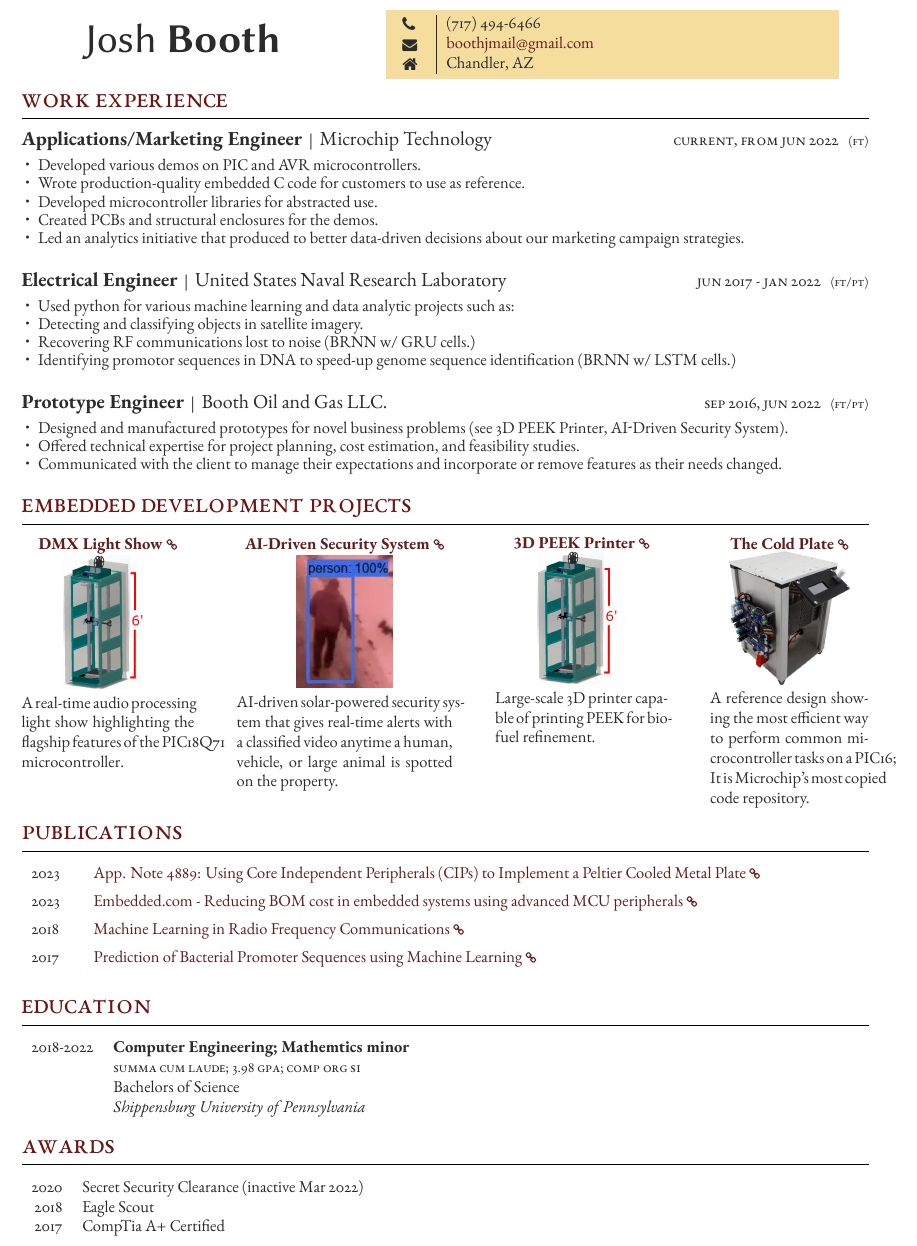
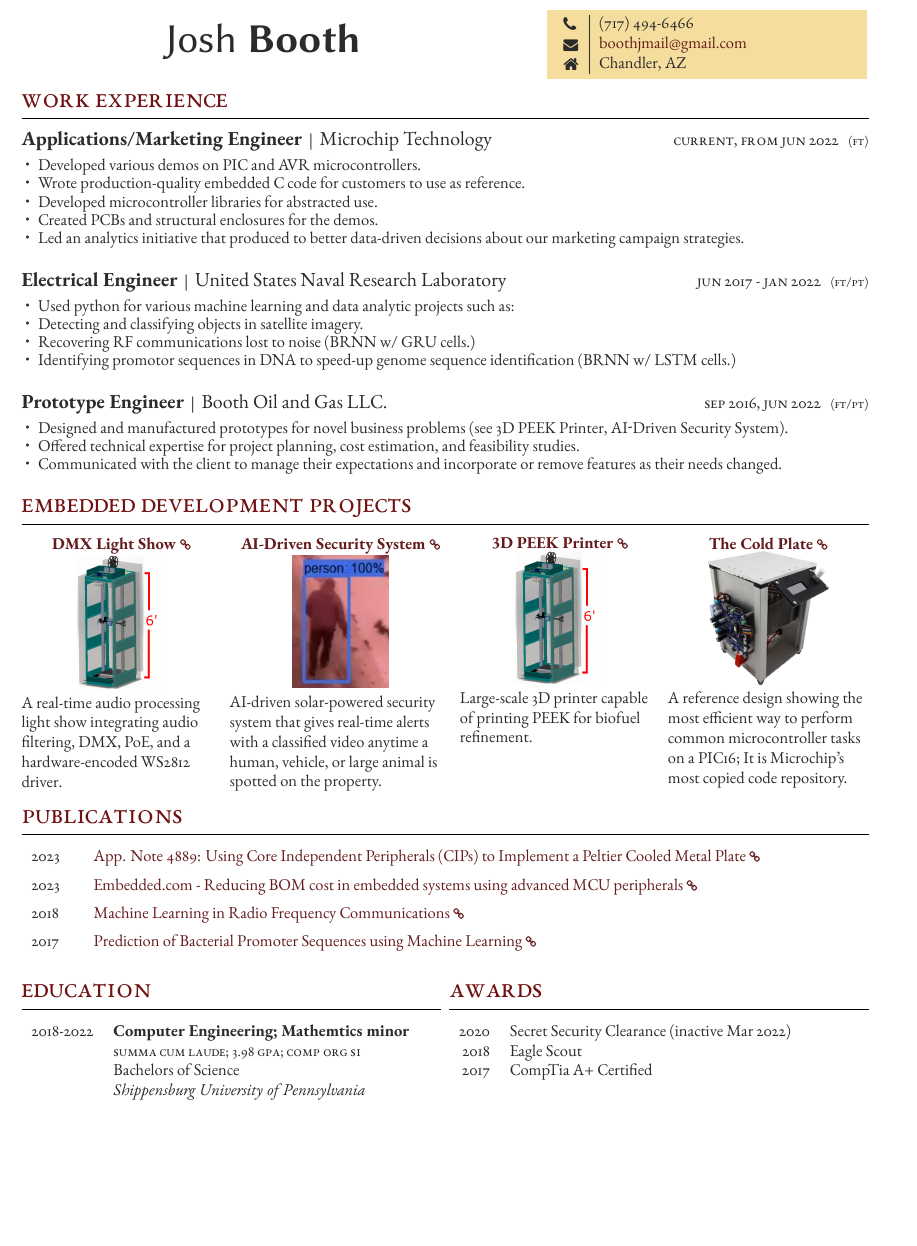
Before and after one commit to jfcbooth/resume, a LaTeX document (2023/freeman_template/template.tex): part of the page, cut so that both start at the same text, the shorter picture padded with empty space. Compiled offline with XeLaTeX.

Commit message:
outline complete

```diff
--- a/2023/freeman_template/template.tex
+++ b/2023/freeman_template/template.tex
@@ -14,7 +14,7 @@
 \graphicspath{{./images/}}
 
 
-\columnratio{0.40, 0.60} % Widths of the two columns, specified here as a ratio summing to 1 to correspond to percentages; adjust as needed for your content
+\columnratio{0.60, 0.40} % Widths of the two columns, specified here as a ratio summing to 1 to correspond to percentages; adjust as needed for your content
 
 % Headers and footers can be added with the following commands: \lhead{}, \rhead{}, \lfoot{} and \rfoot{}
 % Example right footer:
@@ -125,17 +125,19 @@
 
 \vspace*{-10pt}
 \section{Embedded Development Projects}
-\columnratio{0.24,0.3,0.24,0.24}
+\columnratio{0.243,0.27,0.243,0.243}
+\setlength{\columnsep}{5pt}
 
 \begin{paracol}{4} % Begin four-column mode
 
 % DMX Light Show
 \project
 	{DMX Light Show} % Name
-	{https://github.com/jfcbooth/3dpp} % Link
+	{https://github.com/jfcbooth/dmx} % Link
 	{printer} % File
 	{ % Description
-		A real-time audio processing light show highlighting the flagship features of the PIC18Q71 microcontroller.
+
+		\raggedright A real-time audio processing light show integrating audio filtering, DMX, PoE, and a hardware-encoded WS2812 driver.
 	}
 
 \switchcolumn
@@ -254,14 +256,13 @@
 %----------------------------------------------------------------------------------------
 
 
-
+\columnratio{0.5, 0.5}
+\begin{paracol}{2}
 
 %----------------------------------------------------------------------------------------
 % EDUCATION
 \section{Education}
 %----------------------------------------------------------------------------------------
-
-
 
 % Each qualification entry is added with a \qualificationentry command. Below is an empty one to use as a template:
 %------------------------------------------------
@@ -308,6 +311,7 @@
 
 \end{supertabular}
 
+\end{paracol}
 %----------------------------------------------------------------------------------------
 %	COMPUTER SKILLS
 %----------------------------------------------------------------------------------------
```
Also changed, not shown: 2023/freeman_template/template.pdf, 2023/freeman_template/template.tex (2 more changed lines), 6 other files.
